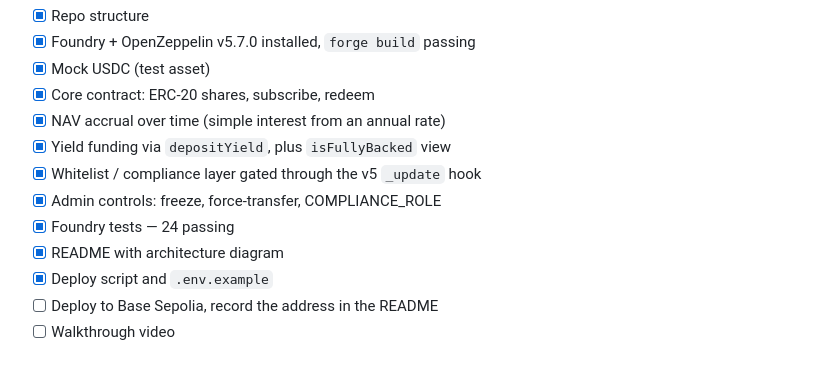
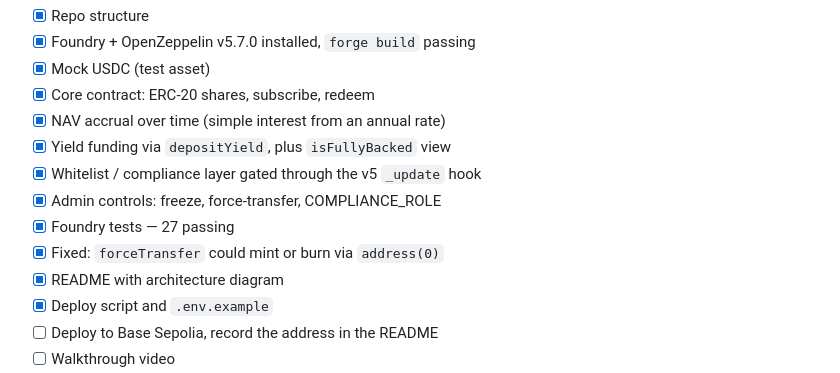
Before and after one commit to cleairx/Project-Blockchain, a Markdown page: NOTES.md, the part around the change. Drawn GitHub-style.

Commit message:
Record 27 passing tests after the forceTransfer fix
Confirmed green locally. Updates the count in the README and NOTES, and
notes the mint/burn hole that the fix closed.

Co-Authored-By: Claude Opus 5 <noreply@anthropic.com>
Claude-Session: https://claude.ai/code/session_01JDyEg9h56YwoKwuC6ivSgs

```diff
--- a/NOTES.md
+++ b/NOTES.md
@@ -52,7 +52,8 @@ implementing the whole standard. Documented as a deliberate scope choice.
 - [x] Yield funding via `depositYield`, plus `isFullyBacked` view
 - [x] Whitelist / compliance layer gated through the v5 `_update` hook
 - [x] Admin controls: freeze, force-transfer, COMPLIANCE_ROLE
-- [x] Foundry tests — 24 passing
+- [x] Foundry tests — 27 passing
+- [x] Fixed: `forceTransfer` could mint or burn via `address(0)`
 - [x] README with architecture diagram
 - [x] Deploy script and `.env.example`
 - [ ] Deploy to Base Sepolia, record the address in the README
```
Also changed, not shown: README.md (+1 -1 lines).
